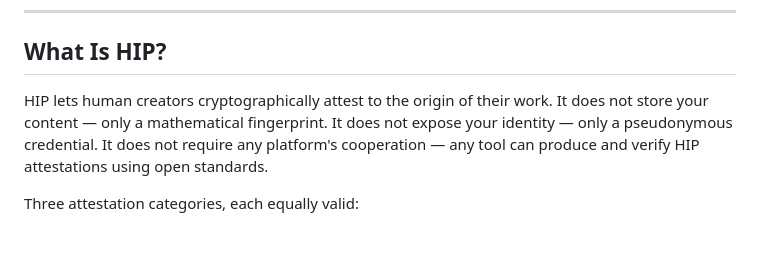
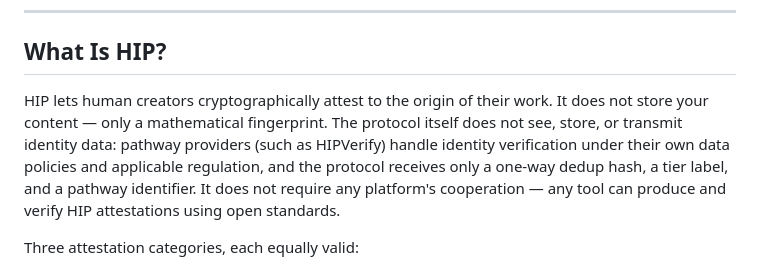
Before and after one commit to human-integrity-protocol/hip-protocol, a Markdown page: README.md, the part around the change. Drawn GitHub-style; blank space fills up the shorter version.

```diff
--- a/README.md
+++ b/README.md
@@ -24,7 +24,7 @@ Every subsequent HIP attestation traces its lineage to this root.
 
 ## What Is HIP?
 
-HIP lets human creators cryptographically attest to the origin of their work. It does not store your content — only a mathematical fingerprint. It does not expose your identity — only a pseudonymous credential. It does not require any platform's cooperation — any tool can produce and verify HIP attestations using open standards.
+HIP lets human creators cryptographically attest to the origin of their work. It does not store your content — only a mathematical fingerprint. The protocol itself does not see, store, or transmit identity data: pathway providers (such as HIPVerify) handle identity verification under their own data policies and applicable regulation, and the protocol receives only a one-way dedup hash, a tier label, and a pathway identifier. It does not require any platform's cooperation — any tool can produce and verify HIP attestations using open standards.
 
 Three attestation categories, each equally valid:
 
```
Also changed, not shown: specs/HIP_HP-SPEC-v1_2.md (+13 -0 lines), specs/HIP_HP-SPEC-v1_3.md (+13 -0 lines).
